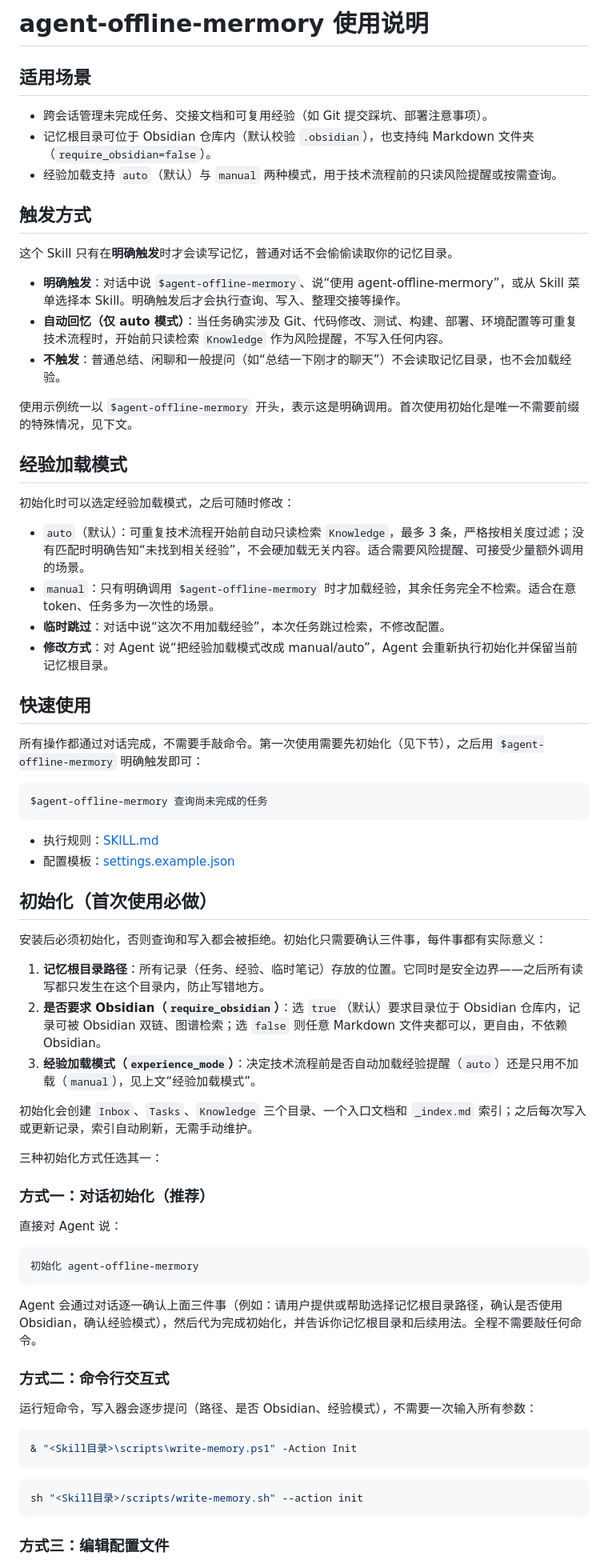
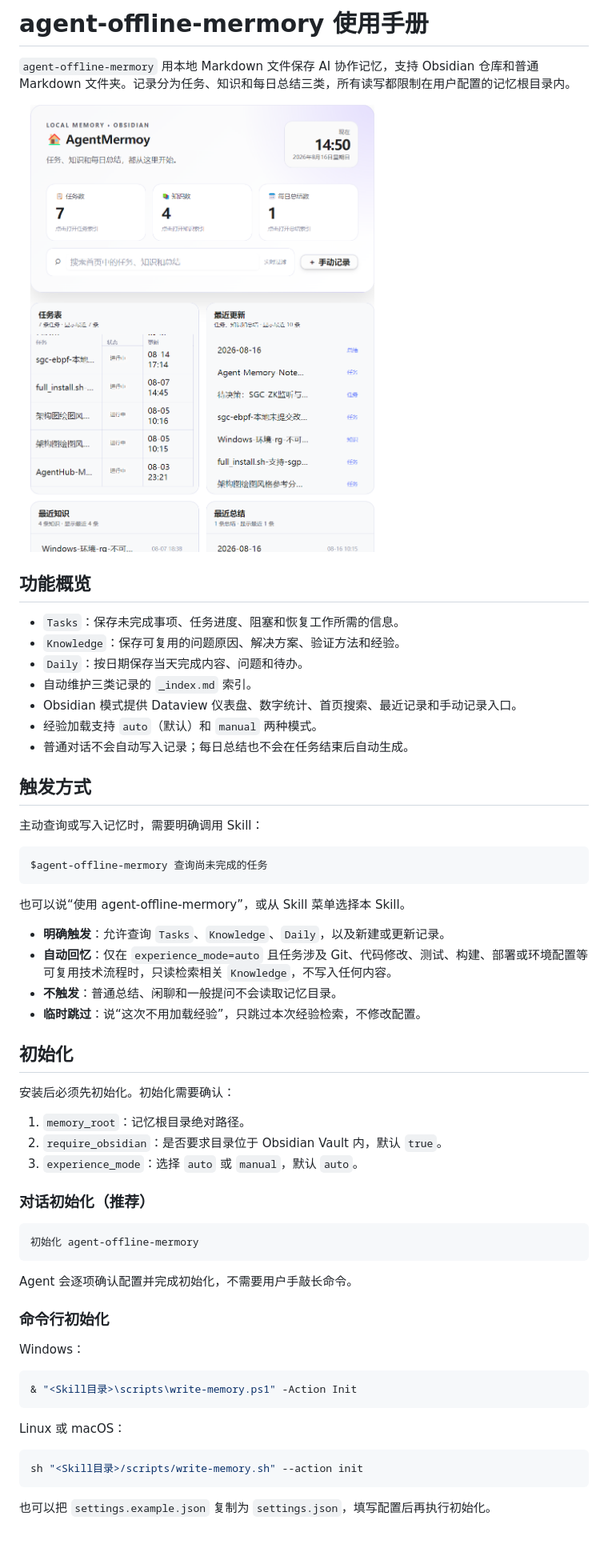
Before and after one commit to BeWaterMyFriend7/SKILL-PROJECT, a Markdown page: docs/agent-offline-mermory/README.md, the part around one of its changes. Shown at 80% size. GitHub-like rendering; pictures changed too: docs/agent-offline-mermory/images/obsidian-dashboard.png (added); blank space fills up the shorter version.

Commit message:
优化 agent-offline-mermory 记忆 Skill 并提供 Obsidian 可视化首页

````diff
--- a/docs/agent-offline-mermory/README.md
+++ b/docs/agent-offline-mermory/README.md
@@ -1,74 +1,63 @@
-# agent-offline-mermory 使用说明
+# agent-offline-mermory 使用手册
 
-## 适用场景
+`agent-offline-mermory` 用本地 Markdown 文件保存 AI 协作记忆，支持 Obsidian 仓库和普通 Markdown 文件夹。记录分为任务、知识和每日总结三类，所有读写都限制在用户配置的记忆根目录内。
 
-- 跨会话管理未完成任务、交接文档和可复用经验（如 Git 提交踩坑、部署注意事项）。
-- 记忆根目录可位于 Obsidian 仓库内（默认校验 `.obsidian`），也支持纯 Markdown 文件夹（`require_obsidian=false`）。
-- 经验加载支持 `auto`（默认）与 `manual` 两种模式，用于技术流程前的只读风险提醒或按需查询。
+![Obsidian 记忆首页](images/obsidian-dashboard.png)
+
+## 功能概览
+
+- `Tasks`：保存未完成事项、任务进度、阻塞和恢复工作所需的信息。
+- `Knowledge`：保存可复用的问题原因、解决方案、验证方法和经验。
+- `Daily`：按日期保存当天完成内容、问题和待办。
+- 自动维护三类记录的 `_index.md` 索引。
+- Obsidian 模式提供 Dataview 仪表盘、数字统计、首页搜索、最近记录和手动记录入口。
+- 经验加载支持 `auto`（默认）和 `manual` 两种模式。
+- 普通对话不会自动写入记录；每日总结也不会在任务结束后自动生成。
 
 ## 触发方式
 
-这个 Skill 只有在**明确触发**时才会读写记忆，普通对话不会偷偷读取你的记忆目录。
-
-- **明确触发**：对话中说 `$agent-offline-mermory`、说“使用 agent-offline-mermory”，或从 Skill 菜单选择本 Skill。明确触发后才会执行查询、写入、整理交接等操作。
-- **自动回忆（仅 auto 模式）**：当任务确实涉及 Git、代码修改、测试、构建、部署、环境配置等可重复技术流程时，开始前只读检索 `Knowledge` 作为风险提醒，不写入任何内容。
-- **不触发**：普通总结、闲聊和一般提问（如“总结一下刚才的聊天”）不会读取记忆目录，也不会加载经验。
-
-使用示例统一以 `$agent-offline-mermory` 开头，表示这是明确调用。首次使用初始化是唯一不需要前缀的特殊情况，见下文。
-
-## 经验加载模式
-
-初始化时可以选定经验加载模式，之后可随时修改：
-
-- `auto`（默认）：可重复技术流程开始前自动只读检索 `Knowledge`，最多 3 条，严格按相关度过滤；没有匹配时明确告知“未找到相关经验”，不会硬加载无关内容。适合需要风险提醒、可接受少量额外调用的场景。
-- `manual`：只有明确调用 `$agent-offline-mermory` 时才加载经验，其余任务完全不检索。适合在意 token、任务多为一次性的场景。
-- **临时跳过**：对话中说“这次不用加载经验”，本次任务跳过检索，不修改配置。
-- **修改方式**：对 Agent 说“把经验加载模式改成 manual/auto”，Agent 会重新执行初始化并保留当前记忆根目录。
-
-## 快速使用
-
-所有操作都通过对话完成，不需要手敲命令。第一次使用需要先初始化（见下节），之后用 `$agent-offline-mermory` 明确触发即可：
+主动查询或写入记忆时，需要明确调用 Skill：
 
 ```text
 $agent-offline-mermory 查询尚未完成的任务
 ```
 
-- 执行规则：[SKILL.md](../../.opencode/skills/agent-offline-mermory/SKILL.md)
-- 配置模板：[settings.example.json](../../.opencode/skills/agent-offline-mermory/settings.example.json)
+也可以说“使用 agent-offline-mermory”，或从 Skill 菜单选择本 Skill。
 
-## 初始化（首次使用必做）
+- **明确触发**：允许查询 `Tasks`、`Knowledge`、`Daily`，以及新建或更新记录。
+- **自动回忆**：仅在 `experience_mode=auto` 且任务涉及 Git、代码修改、测试、构建、部署或环境配置等可复用技术流程时，只读检索相关 `Knowledge`，不写入任何内容。
+- **不触发**：普通总结、闲聊和一般提问不会读取记忆目录。
+- **临时跳过**：说“这次不用加载经验”，只跳过本次经验检索，不修改配置。
 
-安装后必须初始化，否则查询和写入都会被拒绝。初始化只需要确认三件事，每件事都有实际意义：
+## 初始化
 
-1. **记忆根目录路径**：所有记录（任务、经验、临时笔记）存放的位置。它同时是安全边界——之后所有读写都只发生在这个目录内，防止写错地方。
-2. **是否要求 Obsidian（`require_obsidian`）**：选 `true`（默认）要求目录位于 Obsidian 仓库内，记录可被 Obsidian 双链、图谱检索；选 `false` 则任意 Markdown 文件夹都可以，更自由，不依赖 Obsidian。
-3. **经验加载模式（`experience_mode`）**：决定技术流程前是否自动加载经验提醒（`auto`）还是只用不加载（`manual`），见上文“经验加载模式”。
+安装后必须先初始化。初始化需要确认：
 
-初始化会创建 `Inbox`、`Tasks`、`Knowledge` 三个目录、一个入口文档和 `_index.md` 索引；之后每次写入或更新记录，索引自动刷新，无需手动维护。
+1. `memory_root`：记忆根目录绝对路径。
+2. `require_obsidian`：是否要求目录位于 Obsidian Vault 内，默认 `true`。
+3. `experience_mode`：选择 `auto` 或 `manual`，默认 `auto`。
 
-三种初始化方式任选其一：
-
-### 方式一：对话初始化（推荐）
-
-直接对 Agent 说：
+### 对话初始化（推荐）
 
 ```text
 初始化 agent-offline-mermory
 ```
 
-Agent 会通过对话逐一确认上面三件事（例如：请用户提供或帮助选择记忆根目录路径，确认是否使用 Obsidian，确认经验模式），然后代为完成初始化，并告诉你记忆根目录和后续用法。全程不需要敲任何命令。
+Agent 会逐项确认配置并完成初始化，不需要用户手敲长命令。
 
-### 方式二：命令行交互式
+### 命令行初始化
 
-运行短命令，写入器会逐步提问（路径、是否 Obsidian、经验模式），不需要一次输入所有参数：
+Windows：
 
 ```powershell
 & "<Skill目录>\scripts\write-memory.ps1" -Action Init
 ```
 
+Linux 或 macOS：
+
 ```sh
 sh "<Skill目录>/scripts/write-memory.sh" --action init
 ```
 
-### 方式三：编辑配置文件
+也可以把 `settings.example.json` 复制为 `settings.json`，填写配置后再执行初始化。
 
````
Also changed, not shown: other parts of docs/agent-offline-mermory/README.md (+144 -43 lines), CHANGELOG.md (+12 -0 lines), README.md (+9 -3 lines), docs/agent-offline-mermory/images/manual-record-dialog.png (added), 7 other files.
